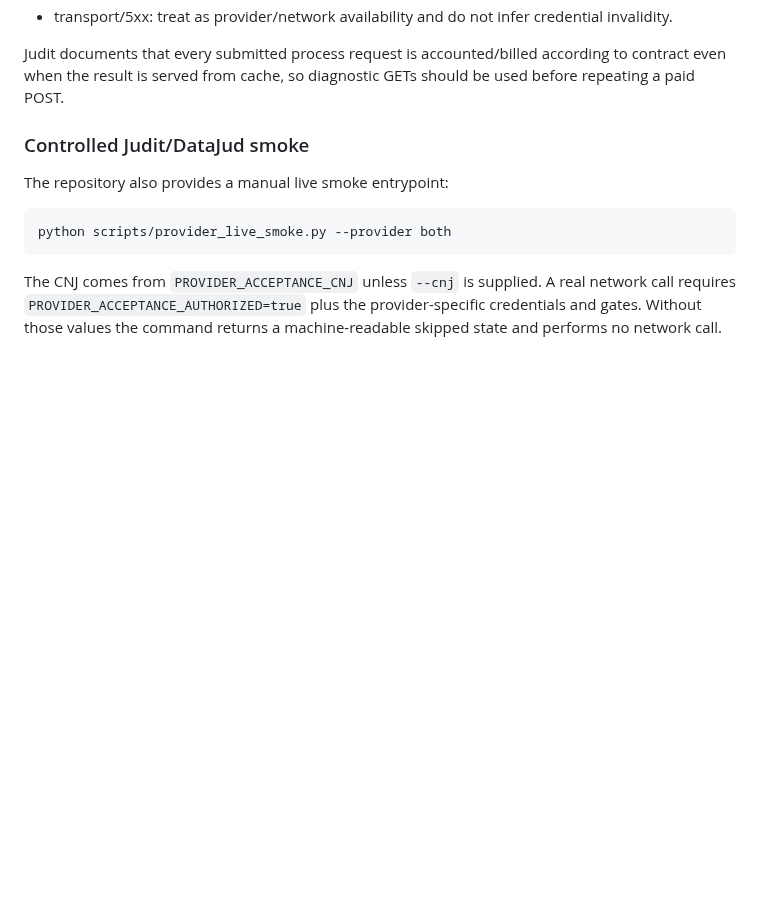
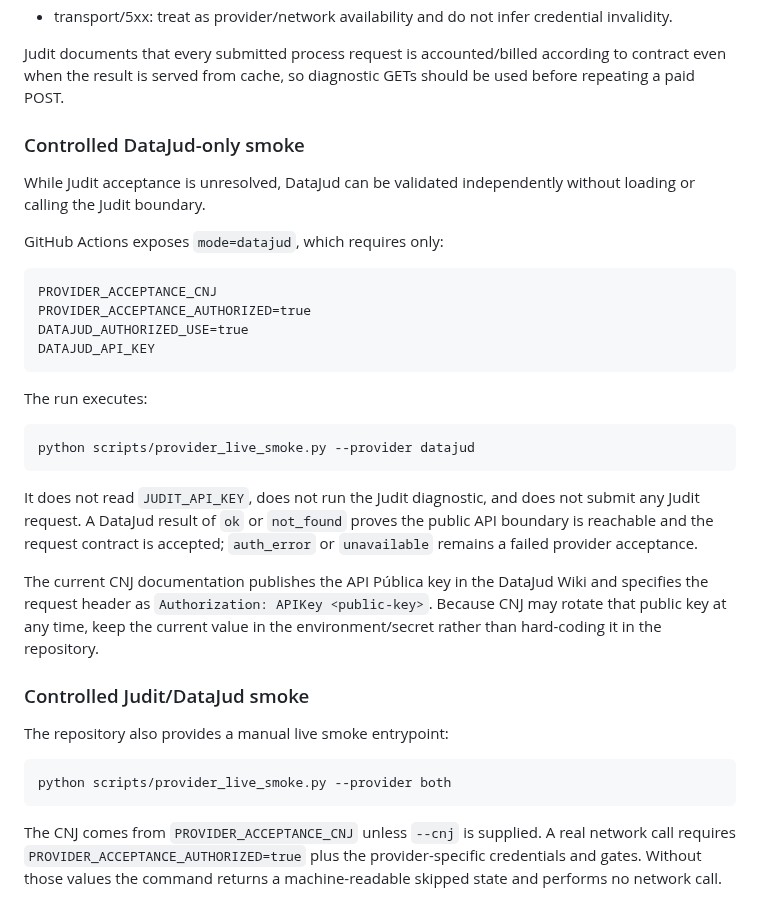
Before and after one commit to oigorbrito/rpy, a Markdown page: docs/release/provider-acceptance.md, the part around the change. Drawn GitHub-style; blank space fills up the shorter version.

Commit message:
docs: add independent DataJud live smoke

````diff
--- a/docs/release/provider-acceptance.md
+++ b/docs/release/provider-acceptance.md
@@ -67,6 +67,34 @@ Operational interpretation follows Judit's published authentication guidance:
 
 Judit documents that every submitted process request is accounted/billed according to contract even
 when the result is served from cache, so diagnostic GETs should be used before repeating a paid POST.
+
+### Controlled DataJud-only smoke
+
+While Judit acceptance is unresolved, DataJud can be validated independently without loading or
+calling the Judit boundary.
+
+GitHub Actions exposes `mode=datajud`, which requires only:
+
+```text
+PROVIDER_ACCEPTANCE_CNJ
+PROVIDER_ACCEPTANCE_AUTHORIZED=true
+DATAJUD_AUTHORIZED_USE=true
+DATAJUD_API_KEY
+```
+
+The run executes:
+
+```bash
+python scripts/provider_live_smoke.py --provider datajud
+```
+
+It does not read `JUDIT_API_KEY`, does not run the Judit diagnostic, and does not submit any Judit
+request. A DataJud result of `ok` or `not_found` proves the public API boundary is reachable and the
+request contract is accepted; `auth_error` or `unavailable` remains a failed provider acceptance.
+
+The current CNJ documentation publishes the API Pública key in the DataJud Wiki and specifies the
+request header as `Authorization: APIKey <public-key>`. Because CNJ may rotate that public key at any
+time, keep the current value in the environment/secret rather than hard-coding it in the repository.
 
 ### Controlled Judit/DataJud smoke
 
````
